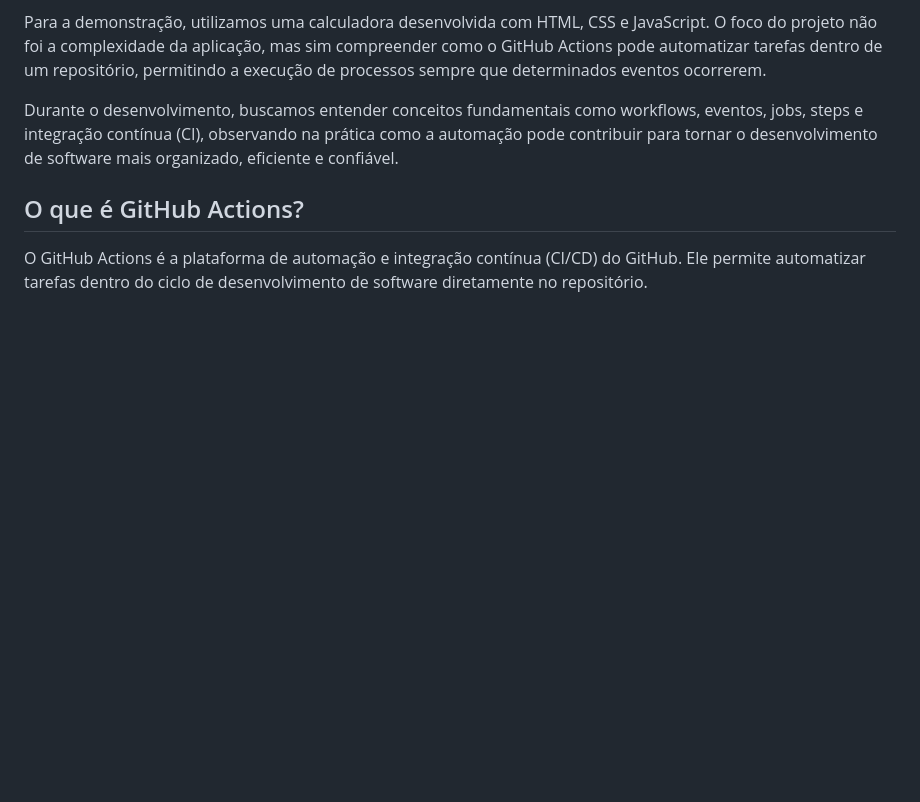
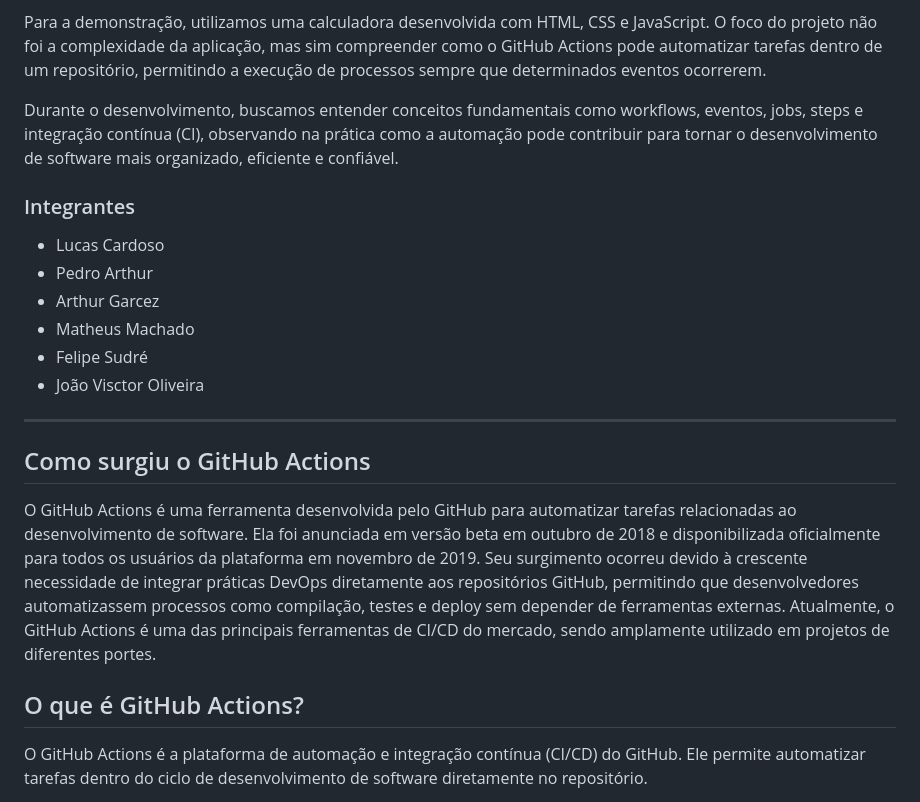
Before and after one commit to lucasmarinho-facul/Devops-engenharia-de-software, a Markdown page: README.md, the part around one of its changes. Drawn GitHub-style; blank space fills up the shorter version.

```diff
--- a/README.md
+++ b/README.md
@@ -7,6 +7,25 @@ Este trabalho foi desenvolvido com o objetivo de estudar e compreender o funcion
 Para a demonstração, utilizamos uma calculadora desenvolvida com HTML, CSS e JavaScript. O foco do projeto não foi a complexidade da aplicação, mas sim compreender como o GitHub Actions pode automatizar tarefas dentro de um repositório, permitindo a execução de processos sempre que determinados eventos ocorrerem.
 
 Durante o desenvolvimento, buscamos entender conceitos fundamentais como workflows, eventos, jobs, steps e integração contínua (CI), observando na prática como a automação pode contribuir para tornar o desenvolvimento de software mais organizado, eficiente e confiável.
+
+### Integrantes
+- Lucas Cardoso
+- Pedro Arthur
+- Arthur Garcez
+- Matheus Machado
+- Felipe Sudré
+- João Visctor Oliveira
+---
+
+
+## Como surgiu o GitHub Actions
+O GitHub Actions é uma ferramenta desenvolvida pelo GitHub para automatizar tarefas relacionadas ao desenvolvimento de software. Ela foi anunciada em versão beta em outubro de 2018 e disponibilizada oficialmente para todos os usuários da plataforma em novembro de 2019.
+Seu surgimento ocorreu devido à crescente necessidade de integrar práticas DevOps diretamente aos repositórios GitHub, permitindo que desenvolvedores automatizassem processos como compilação, testes e deploy sem depender de ferramentas externas.
+Atualmente, o GitHub Actions é uma das principais ferramentas de CI/CD do mercado, sendo amplamente utilizado em projetos de diferentes portes.
+
+
+
+
 
 ## O que é GitHub Actions?
 
```
Also changed, not shown: other parts of README.md (+19 -1 lines).
